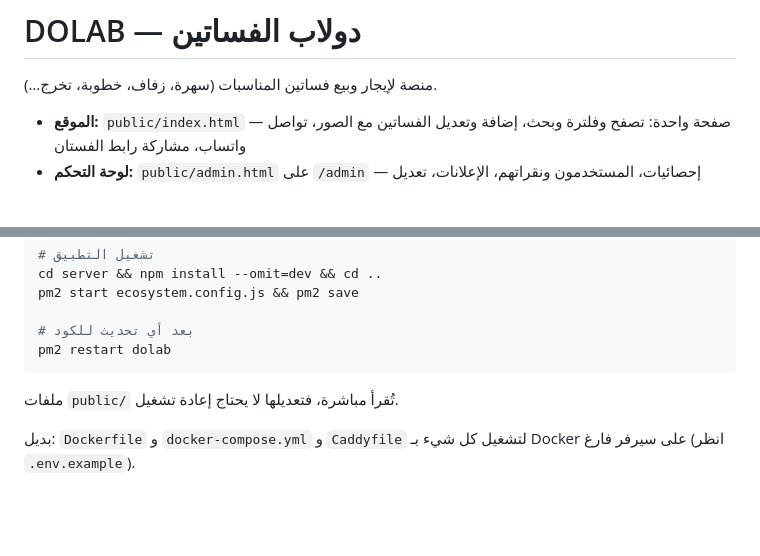
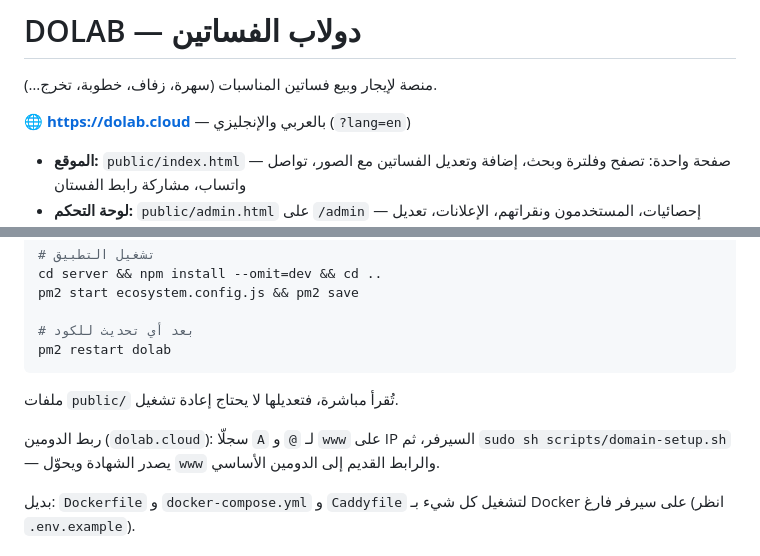
Before and after one commit to FSOoL2003/DOLAB, a Markdown page: README.md, 2 parts joined by grey strips. Drawn GitHub-style; blank space fills up the shorter version.

Commit message:
README: live at dolab.cloud

```diff
--- a/README.md
+++ b/README.md
@@ -1,6 +1,8 @@
 # DOLAB — دولاب الفساتين
 
 منصة لإيجار وبيع فساتين المناسبات (سهرة، زفاف، خطوبة، تخرج…).
+
+🌐 **https://dolab.cloud** — بالعربي والإنجليزي (`?lang=en`)
 
 - **الموقع:** `public/index.html` — صفحة واحدة: تصفح وفلترة وبحث، إضافة وتعديل الفساتين مع الصور، تواصل واتساب، مشاركة رابط الفستان
 - **لوحة التحكم:** `public/admin.html` على `/admin` — إحصائيات، المستخدمون ونقراتهم، الإعلانات، تعديل الحقول
@@ -60,6 +62,8 @@ pm2 restart dolab
 
 ملفات `public/` تُقرأ مباشرة، فتعديلها لا يحتاج إعادة تشغيل.
 
+ربط الدومين (`dolab.cloud`): سجلّا `A` لـ `@` و `www` على IP السيرفر، ثم `sudo sh scripts/domain-setup.sh` — يصدر الشهادة ويحوّل `www` والرابط القديم إلى الدومين الأساسي.
+
 بديل: `Dockerfile` و `docker-compose.yml` و `Caddyfile` لتشغيل كل شيء بـ Docker على سيرفر فارغ (انظر `.env.example`).
 
 ## الـ API
```
